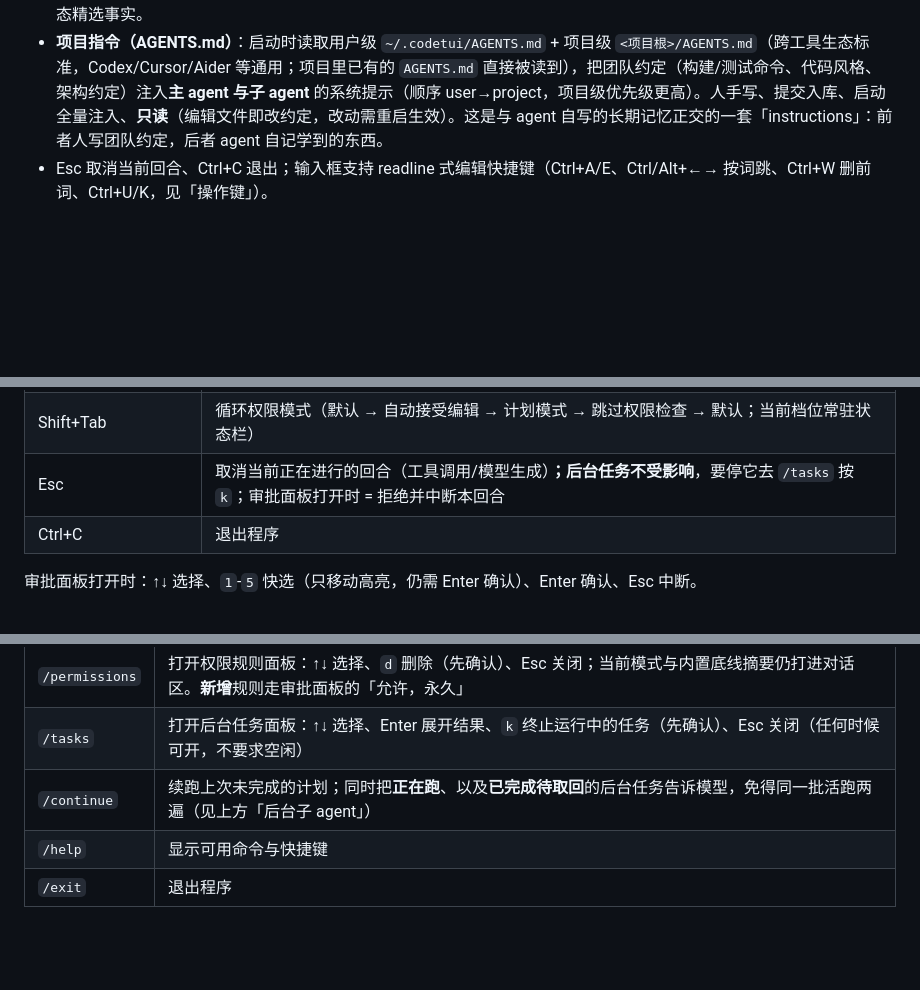
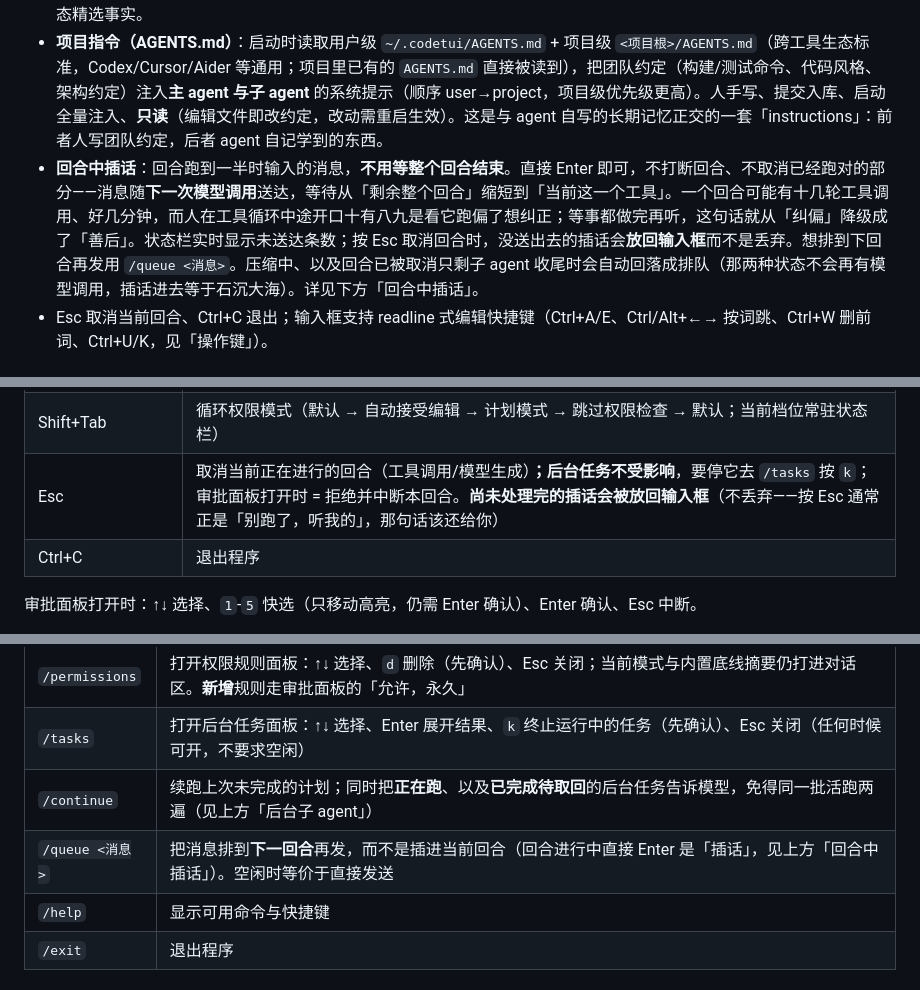
Before and after one commit to javaside/springai-agentdemo, a Markdown page: springai-code-tui/README.md, 3 parts joined by grey strips. Rendered like a GitHub page; blank space fills up the shorter version.

```diff
--- a/springai-code-tui/README.md
+++ b/springai-code-tui/README.md
@@ -17,6 +17,7 @@
 - **视觉输入（图片真正进模型）**：支持视觉的模型（`gpt-5.*` / `gpt-4o` / `claude-*` / `qwen*-vl` / `glm-4v*` 等前缀）能**真正看见图片**——你在输入框里写路径（或把文件拖进终端）贴的图，以及工具产生的图（`Read` 一张 png、MCP 截图工具的返回），而不只是一行路径。**图片从不进会话记忆**——落盘的永远是文本引用块，字节只在出站请求组装的最后一刻挂上、且只挂当轮的，故聊多久都不累积上下文。花费有可算的硬上限（每请求 3 用户图 + 1 工具图 + 6k 视觉 token，每回合累计 12 张·次 ≈ 21.6k token 封顶），`CODETUI_VISION=off` 可全局关闭。**自动识别裸路径必然会误附**（`把 docs/bug.png 复制到 tmp/`），附件行当场可见、`Ctrl+X` 撤销；且只在一个本地兼容网关 + `gpt-5.6-sol` 上真机验证过。详见下方「视觉输入」。
 - **长期记忆（跨会话）**：基于 `spring-ai-agent-utils` 的 `AutoMemoryTools`（Anthropic Claude Code 那套：`MEMORY.md` 索引 + 分型 Markdown 文件 + 两步保存）。记忆落盘 `<项目根>/.codetui/memory/`（**按项目隔离**，已被 `.gitignore`）；agent 会主动记住用户偏好、项目上下文与反馈，并在后续会话（含 `/clear` 开新会话后）读 `MEMORY.md` 召回。仅主 agent 具备，子 agent 不写长期记忆。与会话记忆互补：会话记忆是当前对话的内存态窗口，长期记忆是跨会话的磁盘态精选事实。
 - **项目指令（AGENTS.md）**：启动时读取用户级 `~/.codetui/AGENTS.md` + 项目级 `<项目根>/AGENTS.md`（跨工具生态标准，Codex/Cursor/Aider 等通用；项目里已有的 `AGENTS.md` 直接被读到），把团队约定（构建/测试命令、代码风格、架构约定）注入**主 agent 与子 agent** 的系统提示（顺序 user→project，项目级优先级更高）。人手写、提交入库、启动全量注入、**只读**（编辑文件即改约定，改动需重启生效）。这是与 agent 自写的长期记忆正交的一套「instructions」：前者人写团队约定，后者 agent 自记学到的东西。
+- **回合中插话**：回合跑到一半时输入的消息，**不用等整个回合结束**。直接 Enter 即可，不打断回合、不取消已经跑对的部分——消息随**下一次模型调用**送达，等待从「剩余整个回合」缩短到「当前这一个工具」。一个回合可能有十几轮工具调用、好几分钟，而人在工具循环中途开口十有八九是看它跑偏了想纠正；等事都做完再听，这句话就从「纠偏」降级成了「善后」。状态栏实时显示未送达条数；按 Esc 取消回合时，没送出去的插话会**放回输入框**而不是丢弃。想排到下回合再发用 `/queue <消息>`。压缩中、以及回合已被取消只剩子 agent 收尾时会自动回落成排队（那两种状态不会再有模型调用，插话进去等于石沉大海）。详见下方「回合中插话」。
 - Esc 取消当前回合、Ctrl+C 退出；输入框支持 readline 式编辑快捷键（Ctrl+A/E、Ctrl/Alt+←→ 按词跳、Ctrl+W 删前词、Ctrl+U/K，见「操作键」）。
 
 ## ⚠️ 安全声明（请务必阅读）
@@ -673,7 +720,7 @@ cd /path/to/some/disposable/project
 | Ctrl+U / Ctrl+K | 删到行首 / 删到行尾（以当前逻辑行为界，不跨行） |
 | Ctrl+X | 取消本次输入识别出的图片附件（见「视觉输入」；某些全局热键会抢占按键，撞上时按了没反应） |
 | Shift+Tab | 循环权限模式（默认 → 自动接受编辑 → 计划模式 → 跳过权限检查 → 默认；当前档位常驻状态栏） |
-| Esc | 取消当前正在进行的回合（工具调用/模型生成）**；后台任务不受影响**，要停它去 `/tasks` 按 `k`；审批面板打开时 = 拒绝并中断本回合 |
+| Esc | 取消当前正在进行的回合（工具调用/模型生成）**；后台任务不受影响**，要停它去 `/tasks` 按 `k`；审批面板打开时 = 拒绝并中断本回合。**尚未处理完的插话会被放回输入框**（不丢弃——按 Esc 通常正是「别跑了，听我的」，那句话该还给你） |
 | Ctrl+C | 退出程序 |
 
 审批面板打开时：↑↓ 选择、`1`-`5` 快选（只移动高亮，仍需 Enter 确认）、Enter 确认、Esc 中断。
@@ -697,6 +744,7 @@ cd /path/to/some/disposable/project
 | `/permissions` | 打开权限规则面板：↑↓ 选择、`d` 删除（先确认）、Esc 关闭；当前模式与内置底线摘要仍打进对话区。**新增**规则走审批面板的「允许，永久」 |
 | `/tasks` | 打开后台任务面板：↑↓ 选择、Enter 展开结果、`k` 终止运行中的任务（先确认）、Esc 关闭（任何时候可开，不要求空闲） |
 | `/continue` | 续跑上次未完成的计划；同时把**正在跑**、以及**已完成待取回**的后台任务告诉模型，免得同一批活跑两遍（见上方「后台子 agent」） |
+| `/queue <消息>` | 把消息排到**下一回合**再发，而不是插进当前回合（回合进行中直接 Enter 是「插话」，见上方「回合中插话」）。空闲时等价于直接发送 |
 | `/help` | 显示可用命令与快捷键 |
 | `/exit` | 退出程序 |
 
```
Also changed, not shown: other parts of springai-code-tui/README.md (+47 -1 lines), README.md (+2 -1 lines), 1 other file.
